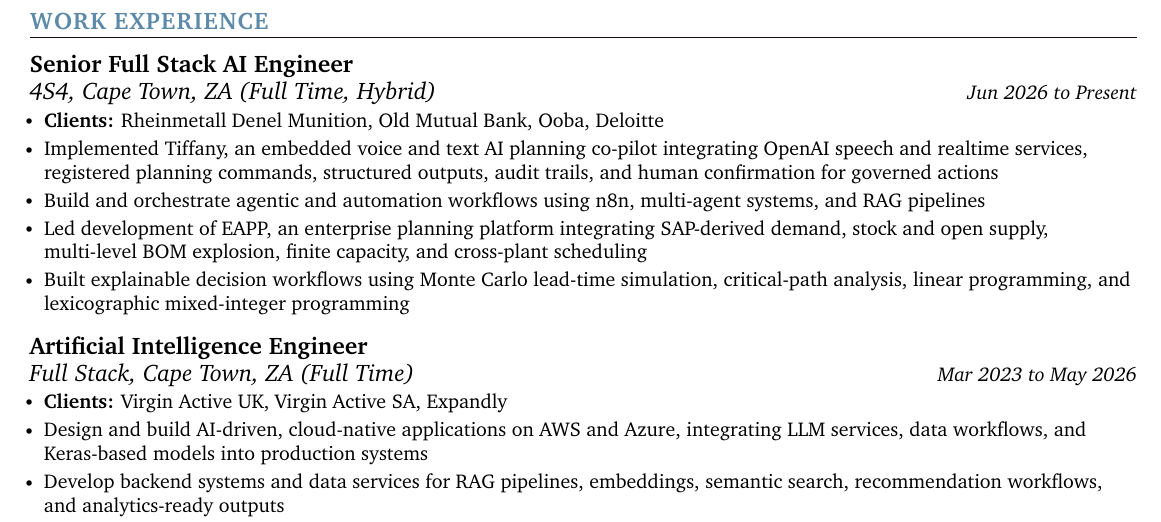
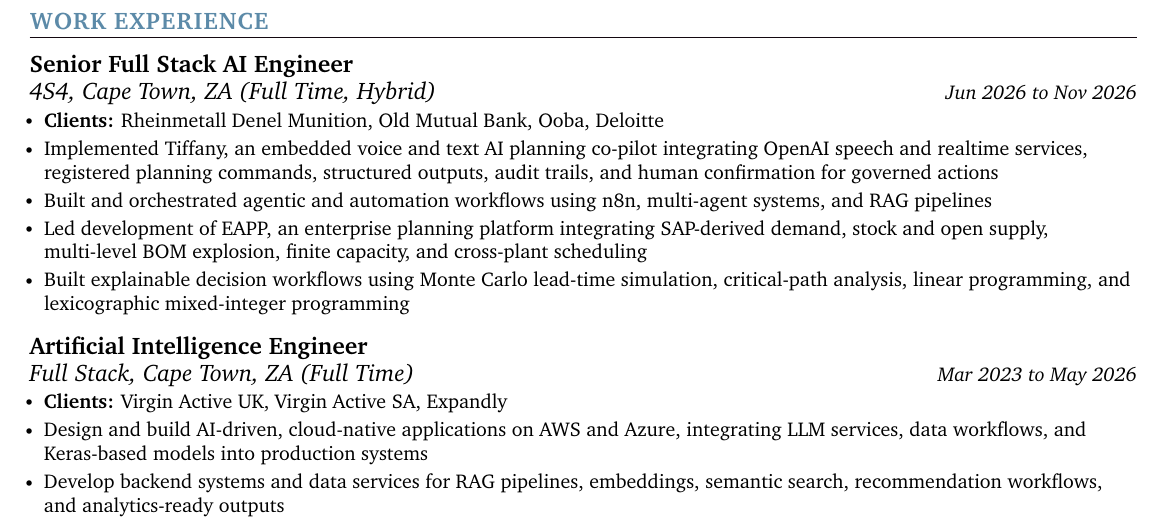
Before and after one commit to thabangTheActuaryCoder/Personal-Records, a LaTeX CV (CV/Corporate/Baloyi_Data-Scientist-CV_2026.tex): part of page 2 of 2, cut so that both start at the same text. Compiled offline with pdfLaTeX.

Commit message:
End the 4S4 role in November 2026 on the data scientist CV

```diff
--- a/CV/Corporate/Baloyi_Data-Scientist-CV_2026.tex
+++ b/CV/Corporate/Baloyi_Data-Scientist-CV_2026.tex
@@ -235,11 +235,11 @@
 
     \resumeSubheading
       {Senior Full Stack AI Engineer}{}
-      {4S4, Cape Town, ZA (Full Time, Hybrid)}{Jun 2026 to Present}
+      {4S4, Cape Town, ZA (Full Time, Hybrid)}{Jun 2026 to Nov 2026}
       \resumeItemListStart
             \resumeItem{\small{\textbf{Clients:} Rheinmetall Denel Munition, Old Mutual Bank, Ooba, Deloitte}}
             \resumeItem{\small{Implemented Tiffany, an embedded voice and text AI planning co-pilot integrating OpenAI speech and realtime services, registered planning commands, structured outputs, audit trails, and human confirmation for governed actions}}
-            \resumeItem{\small{Build and orchestrate agentic and automation workflows using n8n, multi-agent systems, and RAG pipelines}}
+            \resumeItem{\small{Built and orchestrated agentic and automation workflows using n8n, multi-agent systems, and RAG pipelines}}
             \resumeItem{\small{Led development of EAPP, an enterprise planning platform integrating SAP-derived demand, stock and open supply, multi-level BOM explosion, finite capacity, and cross-plant scheduling}}
             \resumeItem{\small{Built explainable decision workflows using Monte Carlo lead-time simulation, critical-path analysis, linear programming, and lexicographic mixed-integer programming}}
       \resumeItemListEnd
```
